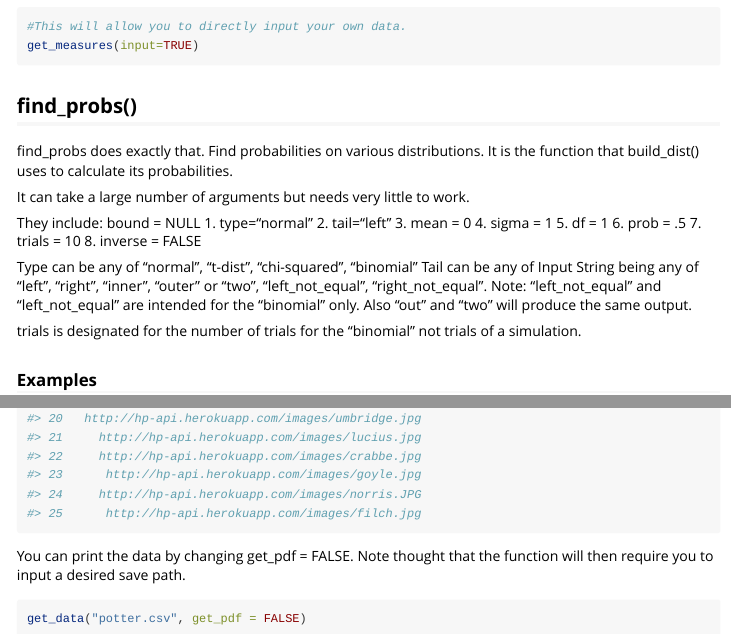
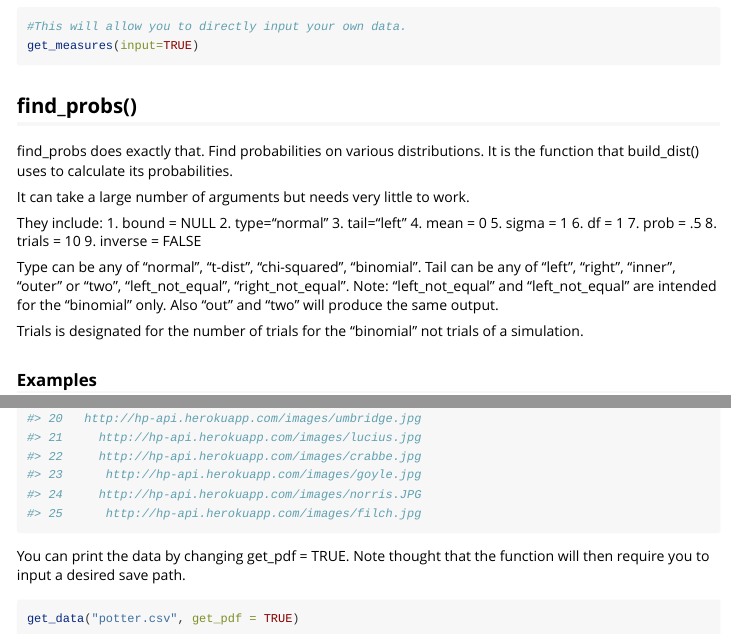
Before and after one commit to dusmith0/APStatTools, an R Markdown document (vignettes/APStatTools_Vignette.Rmd): the page in a window 1100 px wide, from 11430 px down, and a second part further down, joined at a grey line. Rendered offline with R 4.5, knitr and Pandoc, with nearby package versions; code that draws random numbers runs with fixed seeds of ours.

Commit message:
I fixed a few other typos and errors.

````diff
--- a/vignettes/APStatTools_Vignette.Rmd
+++ b/vignettes/APStatTools_Vignette.Rmd
@@ -221,20 +221,20 @@ find_probs does exactly that. Find probabilities on various distributions. It is
 It can take a large number of arguments but needs very little to work.
 
 They include:
-bound = NULL
-1. type="normal"
-2. tail="left"
-3. mean = 0
-4. sigma = 1
-5. df = 1
-6. prob = .5
-7. trials = 10
-8. inverse = FALSE
+1. bound = NULL
+2. type="normal"
+3. tail="left"
+4. mean = 0
+5. sigma = 1
+6. df = 1
+7. prob = .5
+8. trials = 10
+9. inverse = FALSE
 
-Type can be any of "normal", "t-dist", "chi-squared", "binomial"
-Tail can be any of Input String being any of "left", "right", "inner", "outer" or "two", "left_not_equal", "right_not_equal". Note: "left_not_equal" and "left_not_equal" are intended for the "binomial" only. Also "out" and "two" will produce the same output.
+Type can be any of "normal", "t-dist", "chi-squared", "binomial".
+Tail can be any of "left", "right", "inner", "outer" or "two", "left_not_equal", "right_not_equal". Note: "left_not_equal" and "left_not_equal" are intended for the "binomial" only. Also "out" and "two" will produce the same output.
 
-trials is designated for the number of trials for the "binomial" not trials of a simulation.
+Trials is designated for the number of trials for the "binomial" not trials of a simulation.
 
 ### Examples
 ```{r, eval=TRUE, echo = TRUE}
@@ -287,9 +287,9 @@ You can call any of the data sets using
 get_data("potter.csv")
 ```
 
-You can print the data by changing get_pdf = FALSE. Note thought that the function will then require you to input a desired save path.
+You can print the data by changing get_pdf = TRUE. Note thought that the function will then require you to input a desired save path.
 ```{r, eval = FALSE, echo = TRUE}
-get_data("potter.csv", get_pdf = FALSE)
+get_data("potter.csv", get_pdf = TRUE)
 ```
 
 ## *Included Simulations*
````
Also changed, not shown: README.md, vignettes/APStatTools_Vignette.Rmd (17 more changed lines).
